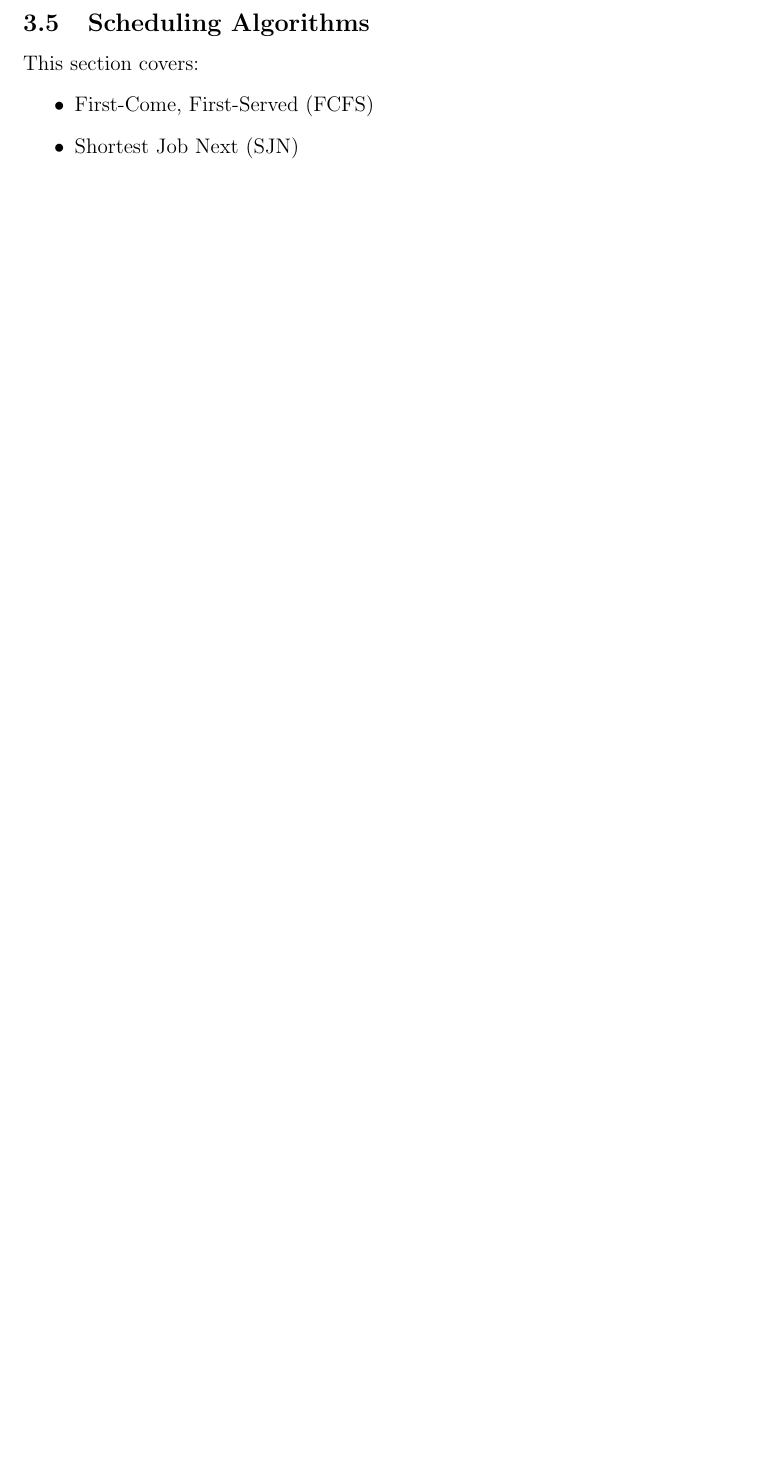
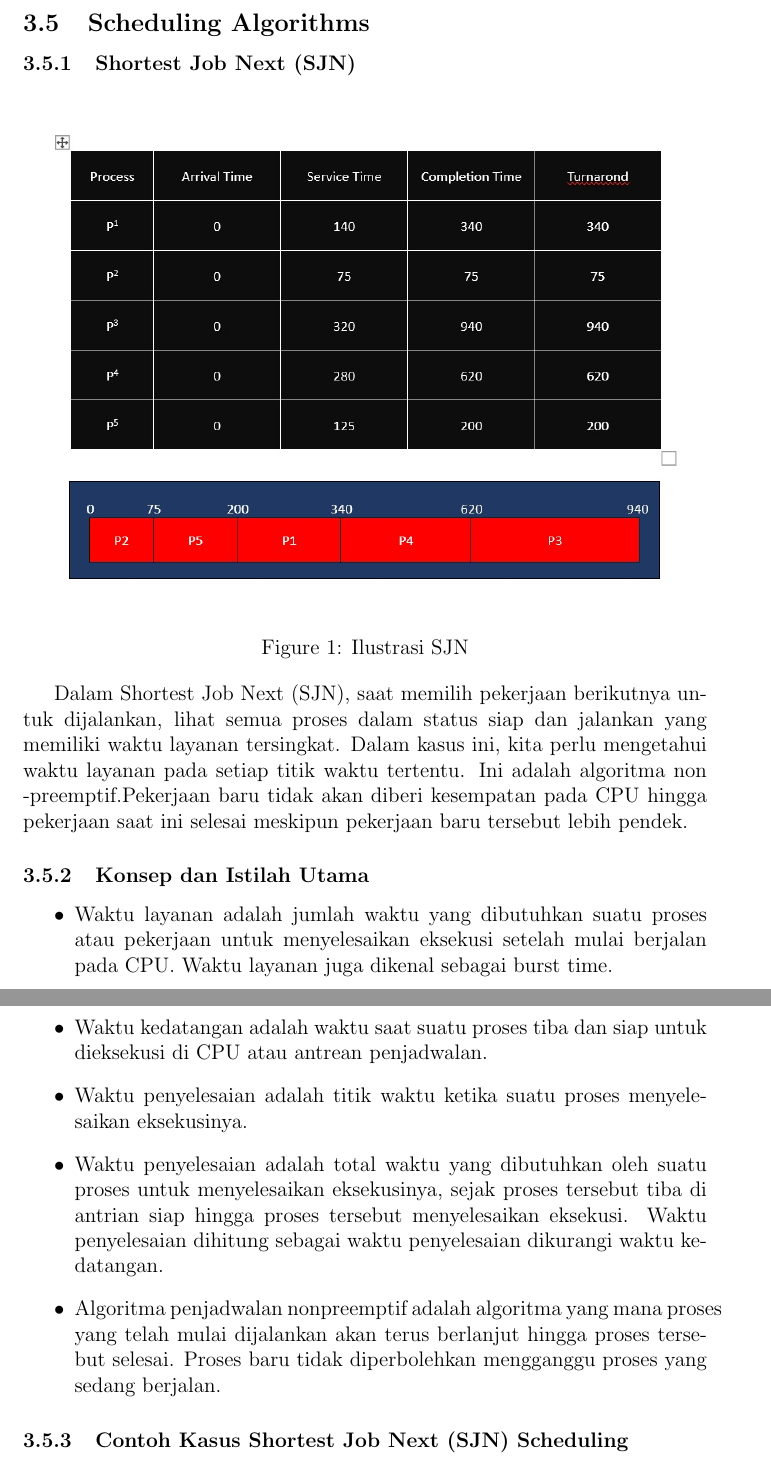
Before and after one commit to Khawaritzmi/os_report_mid2024, a LaTeX document (a_class/main.tex): part of page 5 of 8 before the commit and two parts of pages 5 and 6 of 10 after it, the two joined at a grey line, cut so that both start at the same text, the shorter picture padded with empty space. Compiled offline with pdfLaTeX.

Commit message:
Menambahkan Materi 3.5.1 Shortest Job Next (SJN) serta Menambahkan Ilustrasi SJN di Dalam Folder asset

```diff
--- a/a_class/main.tex
+++ b/a_class/main.tex
@@ -67,11 +67,25 @@ Processes are a central concept in operating systems. This section covers:
     \item Context switching
 \end{itemize}
 
+
 \subsection{Scheduling Algorithms}
-This section covers:
+\subsubsection{Shortest Job Next (SJN)}
+
+\begin{figure}[h]
+    \centering
+    \includegraphics[width=1\textwidth]{asset/sjn-illustration.jpg}
+    \caption{Ilustrasi SJN}
+    \label{fig:ilustrasi sjn}
+\end{figure}
+
+ Dalam Shortest Job Next (SJN), saat memilih pekerjaan berikutnya untuk dijalankan, lihat semua proses dalam status siap dan jalankan yang memiliki waktu layanan tersingkat. Dalam kasus ini, kita perlu mengetahui waktu layanan pada setiap titik waktu tertentu. Ini adalah algoritma non -preemptif.Pekerjaan baru tidak akan diberi kesempatan pada CPU hingga pekerjaan saat ini selesai meskipun pekerjaan baru tersebut lebih pendek.
+ \subsubsection{Konsep dan Istilah Utama}
 \begin{itemize}
-    \item First-Come, First-Served (FCFS)
-    \item Shortest Job Next (SJN)
-    \item Round Robin (RR)
+    \item Waktu layanan adalah jumlah waktu yang dibutuhkan suatu proses atau pekerjaan untuk menyelesaikan eksekusi setelah mulai berjalan pada CPU. Waktu layanan juga dikenal sebagai burst time.
+    \item Waktu kedatangan adalah waktu saat suatu proses tiba dan siap untuk dieksekusi di CPU atau antrean penjadwalan.
+    \item Waktu penyelesaian adalah titik waktu ketika suatu proses menyelesaikan eksekusinya.
+    \item Waktu penyelesaian adalah total waktu yang dibutuhkan oleh suatu proses untuk menyelesaikan eksekusinya, sejak proses tersebut tiba di antrian siap hingga proses tersebut menyelesaikan eksekusi. Waktu penyelesaian dihitung sebagai waktu penyelesaian dikurangi waktu kedatangan.
+    \item Algoritma penjadwalan nonpreemptif adalah algoritma yang mana proses yang telah mulai dijalankan akan terus berlanjut hingga proses tersebut selesai. Proses baru tidak diperbolehkan mengganggu proses yang sedang berjalan.
 \end{itemize}
-It explains how these algorithms are used to allocate CPU time to processes.
+
+\subsubsection{Contoh Kasus Shortest Job Next (SJN) Scheduling}
```
Also changed, not shown: a_class/asset/sjn-illustration.jpg (added), a_class/main.tex (7 more changed lines).
